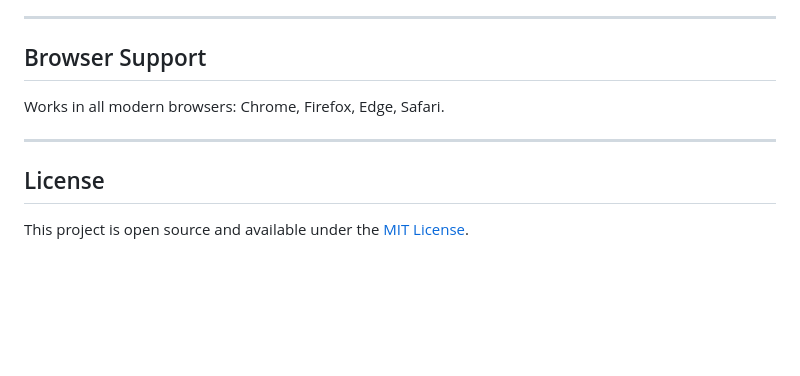
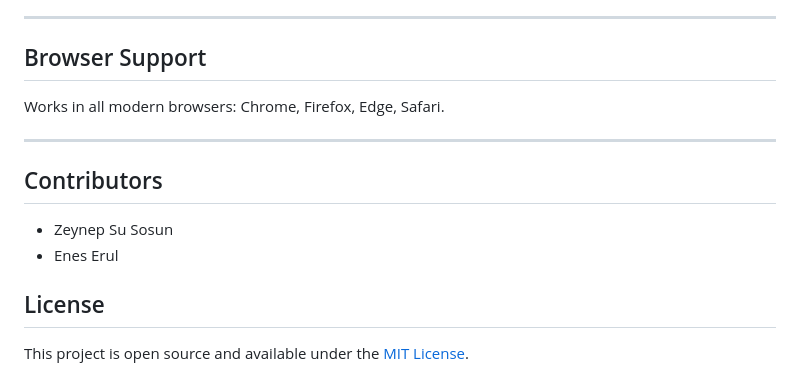
Before and after one commit to zeynepsusosun/algorithm-visualizer, a Markdown page: README.md, the part around the change. Drawn GitHub-style; blank space fills up the shorter version.

Commit message:
Add contributor info

```diff
--- a/README.md
+++ b/README.md
@@ -109,6 +109,11 @@ Works in all modern browsers: Chrome, Firefox, Edge, Safari.
 
 ---
 
+## Contributors
+
+- Zeynep Su Sosun
+- Enes Erul
+
 ## License
 
 This project is open source and available under the [MIT License](https://opensource.org/licenses/MIT).
```
